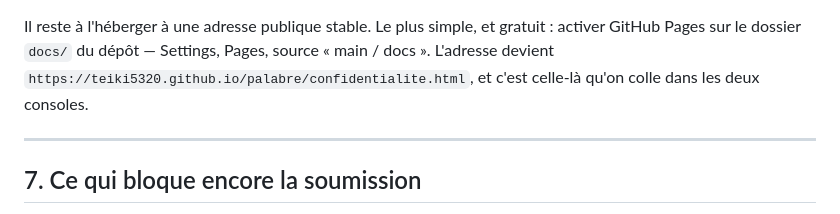
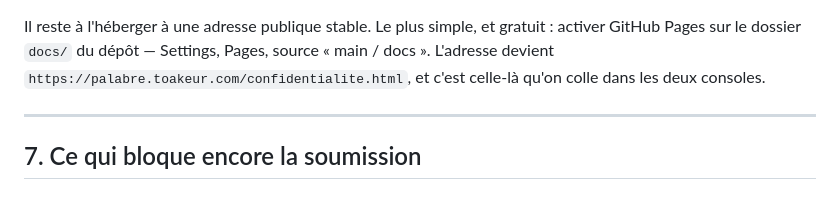
Before and after one commit to teiki5320/palabre, a Markdown page: docs/BOUTIQUE.md, the part around the change. GitHub-like rendering.

Commit message:
Lien de confidentialité : palabre.toakeur.com
Co-Authored-By: Claude Opus 5.5 <noreply@anthropic.com>

```diff
--- a/docs/BOUTIQUE.md
+++ b/docs/BOUTIQUE.md
@@ -227,7 +227,7 @@ servir telle quelle.
 Il reste à l'héberger à une adresse publique stable. Le plus simple, et
 gratuit : activer GitHub Pages sur le dossier `docs/` du dépôt — Settings,
 Pages, source « main / docs ». L'adresse devient
-`https://teiki5320.github.io/palabre/confidentialite.html`, et c'est celle-là
+`https://palabre.toakeur.com/confidentialite.html`, et c'est celle-là
 qu'on colle dans les deux consoles.
 
 ---
```
